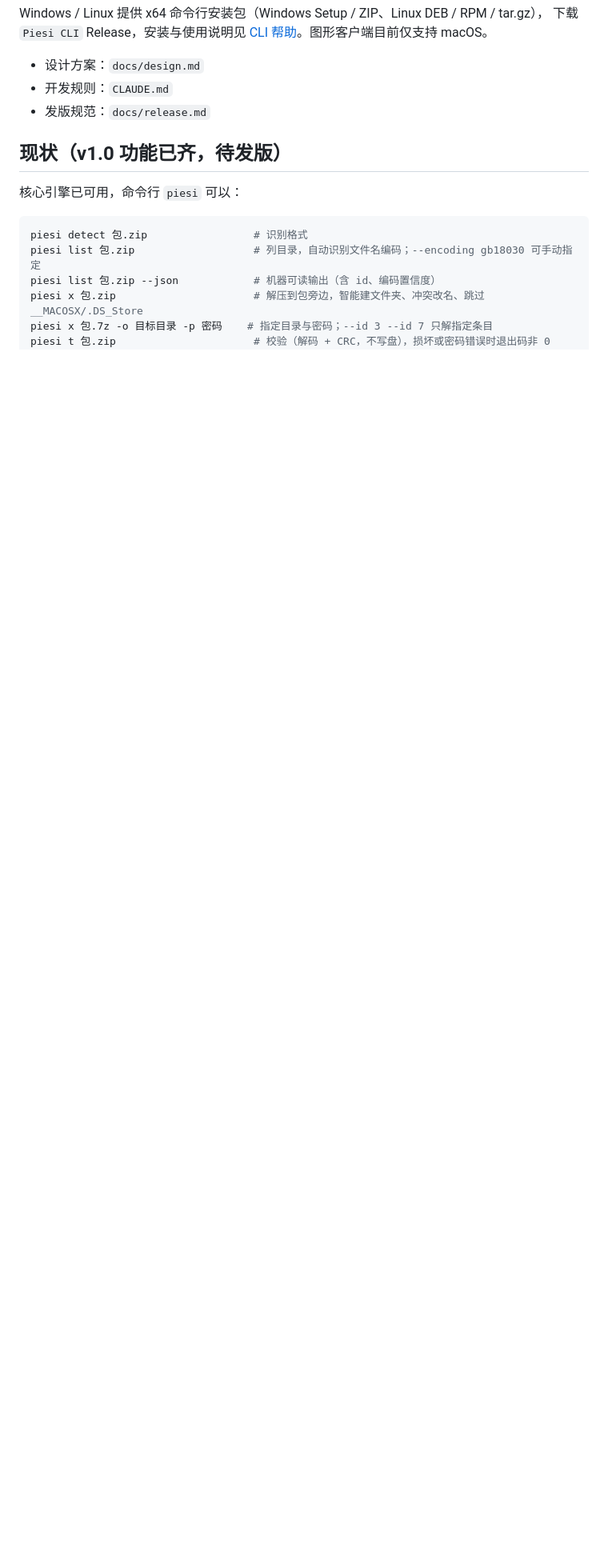
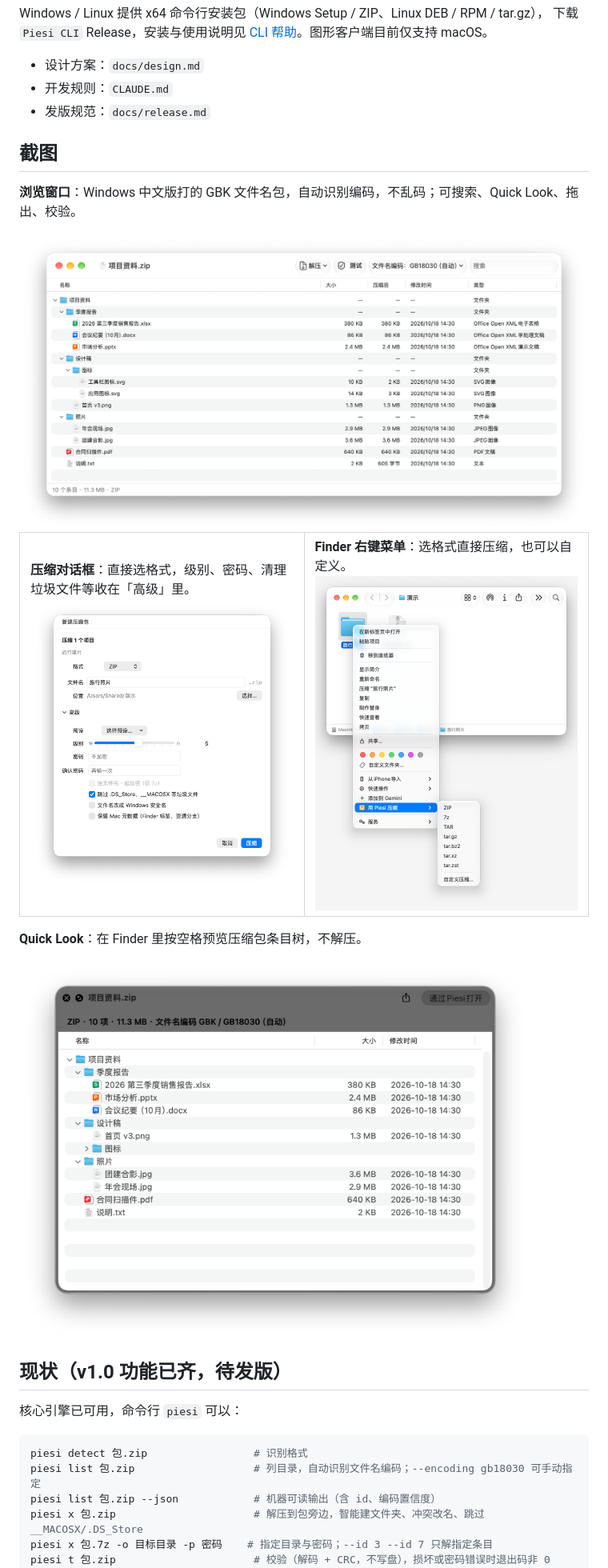
Before and after one commit to OpenFabrica/piesi, a Markdown page: README.md, the part around the change. Shown at 80% size. Rendered like a GitHub page; pictures changed too: docs/images/browse.png (added), docs/images/compress.png (added), docs/images/finder-menu.png (added); blank space fills up the shorter version.

Commit message:
docs: README 加功能截图
浏览窗口（GBK 文件名自动识别）、压缩对话框、Finder 右键菜单、Quick Look 预览四张截图，放在 docs/images/。

Claude-Session: https://claude.ai/code/session_01RNoYaBKB9dBTJLLzfudqHN

```diff
--- a/README.md
+++ b/README.md
@@ -9,6 +9,23 @@ Windows / Linux 提供 x64 命令行安装包（Windows Setup / ZIP、Linux DEB
 - 设计方案：`docs/design.md`
 - 开发规则：`CLAUDE.md`
 - 发版规范：`docs/release.md`
+
+## 截图
+
+**浏览窗口**：Windows 中文版打的 GBK 文件名包，自动识别编码，不乱码；可搜索、Quick Look、拖出、校验。
+
+<img src="docs/images/browse.png" alt="浏览窗口" width="820">
+
+<table>
+  <tr>
+    <td width="50%" valign="top"><b>压缩对话框</b>：直接选格式，级别、密码、清理垃圾文件等收在「高级」里。<br><img src="docs/images/compress.png" alt="压缩对话框"></td>
+    <td width="50%" valign="top"><b>Finder 右键菜单</b>：选格式直接压缩，也可以自定义。<br><img src="docs/images/finder-menu.png" alt="Finder 右键菜单"></td>
+  </tr>
+</table>
+
+**Quick Look**：在 Finder 里按空格预览压缩包条目树，不解压。
+
+<img src="docs/images/quicklook.png" alt="Quick Look 预览" width="640">
 
 ## 现状（v1.0 功能已齐，待发版）
 
```
